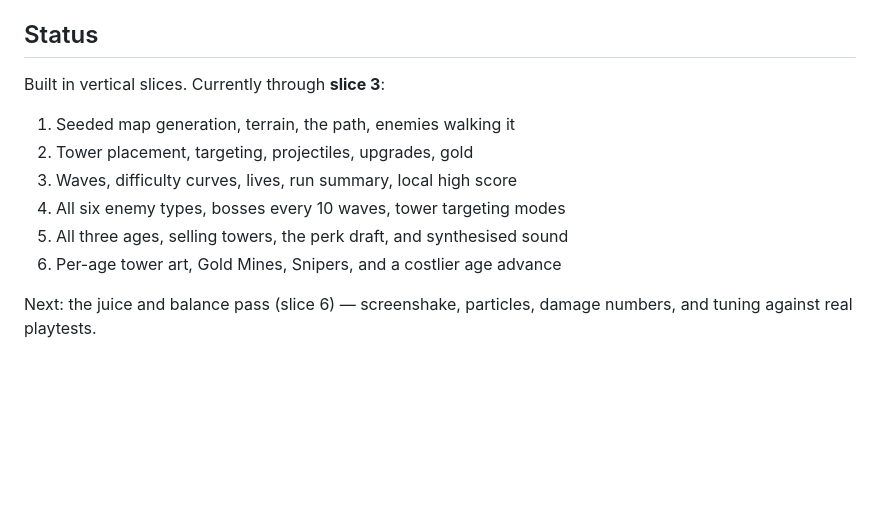
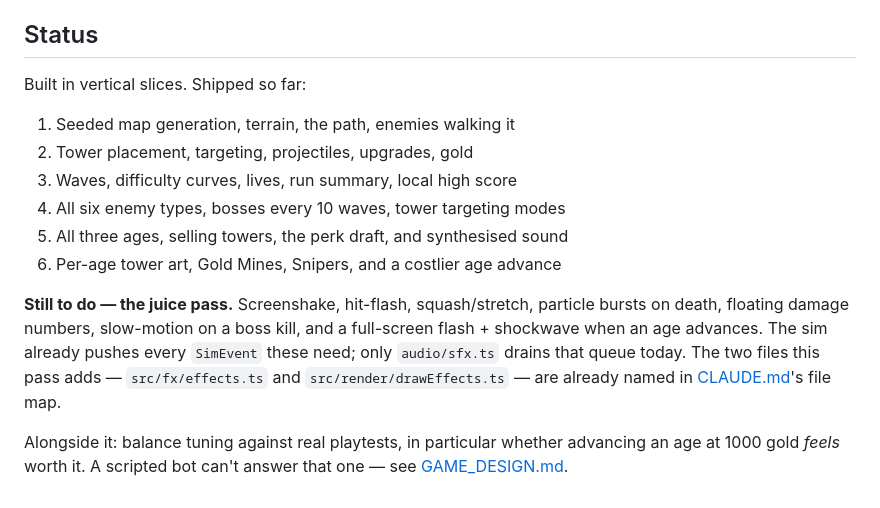
Before and after one commit to GrowClient/Tower-def-game, a Markdown page: README.md, the part around the change. GitHub-like rendering; blank space fills up the shorter version.

```diff
--- a/README.md
+++ b/README.md
@@ -82,7 +82,7 @@ npm run preview     # serve the production build
 
 ## Status
 
-Built in vertical slices. Currently through **slice 3**:
+Built in vertical slices. Shipped so far:
 
 1. Seeded map generation, terrain, the path, enemies walking it
 2. Tower placement, targeting, projectiles, upgrades, gold
@@ -91,5 +91,14 @@ Built in vertical slices. Currently through **slice 3**:
 5. All three ages, selling towers, the perk draft, and synthesised sound
 6. Per-age tower art, Gold Mines, Snipers, and a costlier age advance
 
-Next: the juice and balance pass (slice 6) — screenshake, particles, damage
-numbers, and tuning against real playtests.
+**Still to do — the juice pass.** Screenshake, hit-flash, squash/stretch,
+particle bursts on death, floating damage numbers, slow-motion on a boss kill,
+and a full-screen flash + shockwave when an age advances. The sim already
+pushes every `SimEvent` these need; only `audio/sfx.ts` drains that queue
+today. The two files this pass adds — `src/fx/effects.ts` and
+`src/render/drawEffects.ts` — are already named in
+[CLAUDE.md](./CLAUDE.md)'s file map.
+
+Alongside it: balance tuning against real playtests, in particular whether
+advancing an age at 1000 gold *feels* worth it. A scripted bot can't answer
+that one — see [GAME_DESIGN.md](./GAME_DESIGN.md).
```
Also changed, not shown: GAME_DESIGN.md (+14 -6 lines).
